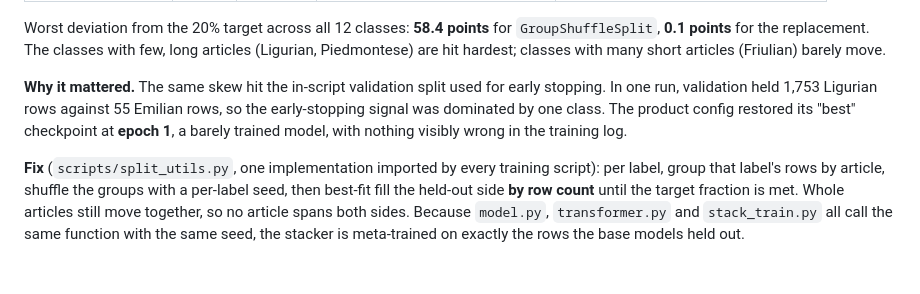
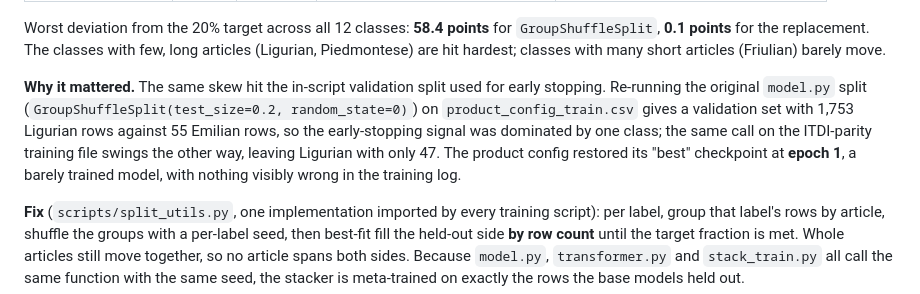
Before and after one commit to danjack0/dialettometro, a Markdown page: README.md, the part around the change. Drawn GitHub-style; blank space fills up the shorter version.

Commit message:
README: cite reproducible validation-split skew
Replace the anecdotal "in one run" figure with the exact re-run of
the original model.py split (GroupShuffleSplit, test_size=0.2,
random_state=0): 1,753 Ligurian vs 55 Emilian rows on
product_config_train.csv, and only 47 Ligurian on itdi_parity_train.csv.

```diff
--- a/README.md
+++ b/README.md
@@ -154,10 +154,14 @@ long articles (Ligurian, Piedmontese) are hit hardest; classes with many short
 articles (Friulian) barely move.
 
 **Why it mattered.** The same skew hit the in-script validation split used for
-early stopping. In one run, validation held 1,753 Ligurian rows against 55
-Emilian rows, so the early-stopping signal was dominated by one class. The
-product config restored its "best" checkpoint at **epoch 1**, a barely trained
-model, with nothing visibly wrong in the training log.
+early stopping. Re-running the original `model.py` split
+(`GroupShuffleSplit(test_size=0.2, random_state=0)`) on
+`product_config_train.csv` gives a validation set with 1,753 Ligurian rows
+against 55 Emilian rows, so the early-stopping signal was dominated by one
+class; the same call on the ITDI-parity training file swings the other way,
+leaving Ligurian with only 47. The product config restored its "best"
+checkpoint at **epoch 1**, a barely trained model, with nothing visibly wrong
+in the training log.
 
 **Fix** (`scripts/split_utils.py`, one implementation imported by every
 training script): per label, group that label's rows by article, shuffle the
```
